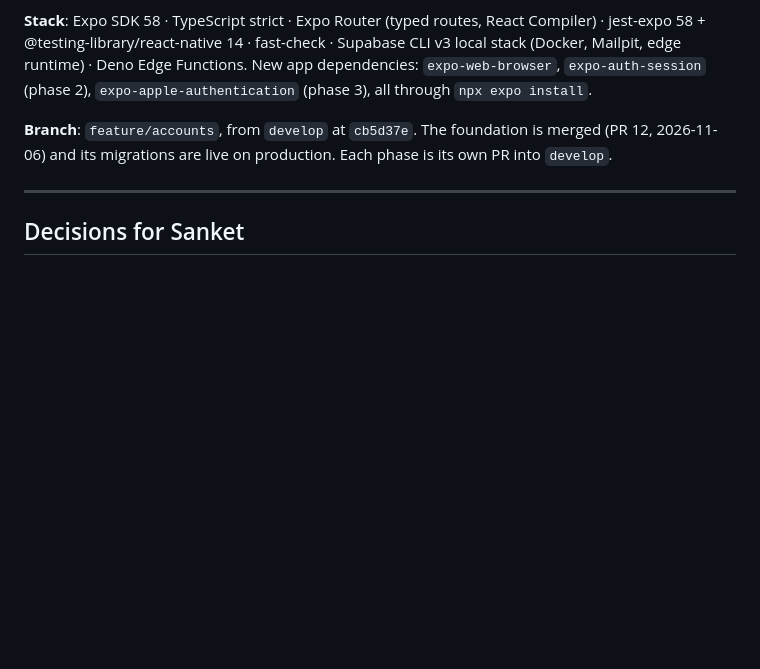
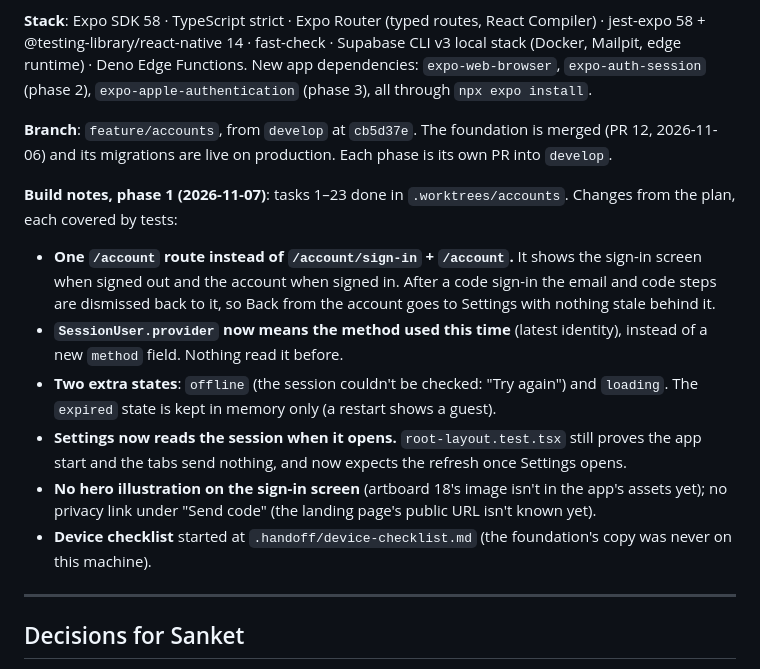
Before and after one commit to SanketLV/rebloom, a Markdown page: .planning/plans/accounts.md, the part around the change. Drawn GitHub-style; blank space fills up the shorter version.

```diff
--- a/.planning/plans/accounts.md
+++ b/.planning/plans/accounts.md
@@ -9,6 +9,14 @@
 **Stack**: Expo SDK 58 · TypeScript strict · Expo Router (typed routes, React Compiler) · jest-expo 58 + @testing-library/react-native 14 · fast-check · Supabase CLI v3 local stack (Docker, Mailpit, edge runtime) · Deno Edge Functions. New app dependencies: `expo-web-browser`, `expo-auth-session` (phase 2), `expo-apple-authentication` (phase 3), all through `npx expo install`.
 
 **Branch**: `feature/accounts`, from `develop` at `cb5d37e`. The foundation is merged (PR 12, 2026-11-06) and its migrations are live on production. Each phase is its own PR into `develop`.
+
+**Build notes, phase 1 (2026-11-07)**: tasks 1–23 done in `.worktrees/accounts`. Changes from the plan, each covered by tests:
+- **One `/account` route instead of `/account/sign-in` + `/account`.** It shows the sign-in screen when signed out and the account when signed in. After a code sign-in the email and code steps are dismissed back to it, so Back from the account goes to Settings with nothing stale behind it.
+- **`SessionUser.provider` now means the method used this time** (latest identity), instead of a new `method` field. Nothing read it before.
+- **Two extra states**: `offline` (the session couldn't be checked: "Try again") and `loading`. The `expired` state is kept in memory only (a restart shows a guest).
+- **Settings now reads the session when it opens.** `root-layout.test.tsx` still proves the app start and the tabs send nothing, and now expects the refresh once Settings opens.
+- **No hero illustration on the sign-in screen** (artboard 18's image isn't in the app's assets yet); no privacy link under "Send code" (the landing page's public URL isn't known yet).
+- **Device checklist** started at `.handoff/device-checklist.md` (the foundation's copy was never on this machine).
 
 ---
 
```
Also changed, not shown: app/README.md (+4 -2 lines), supabase/README.md (+9 -0 lines).
